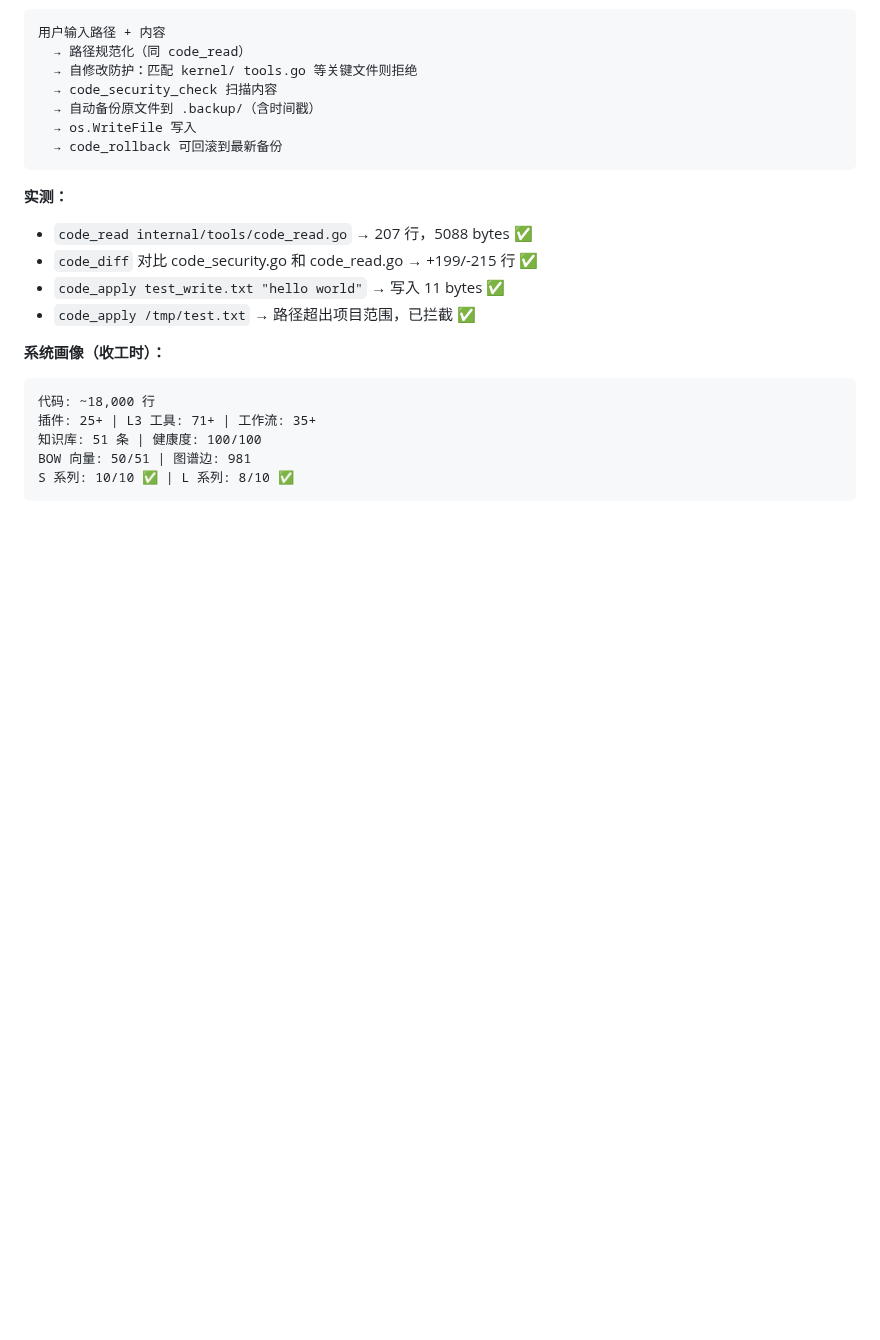
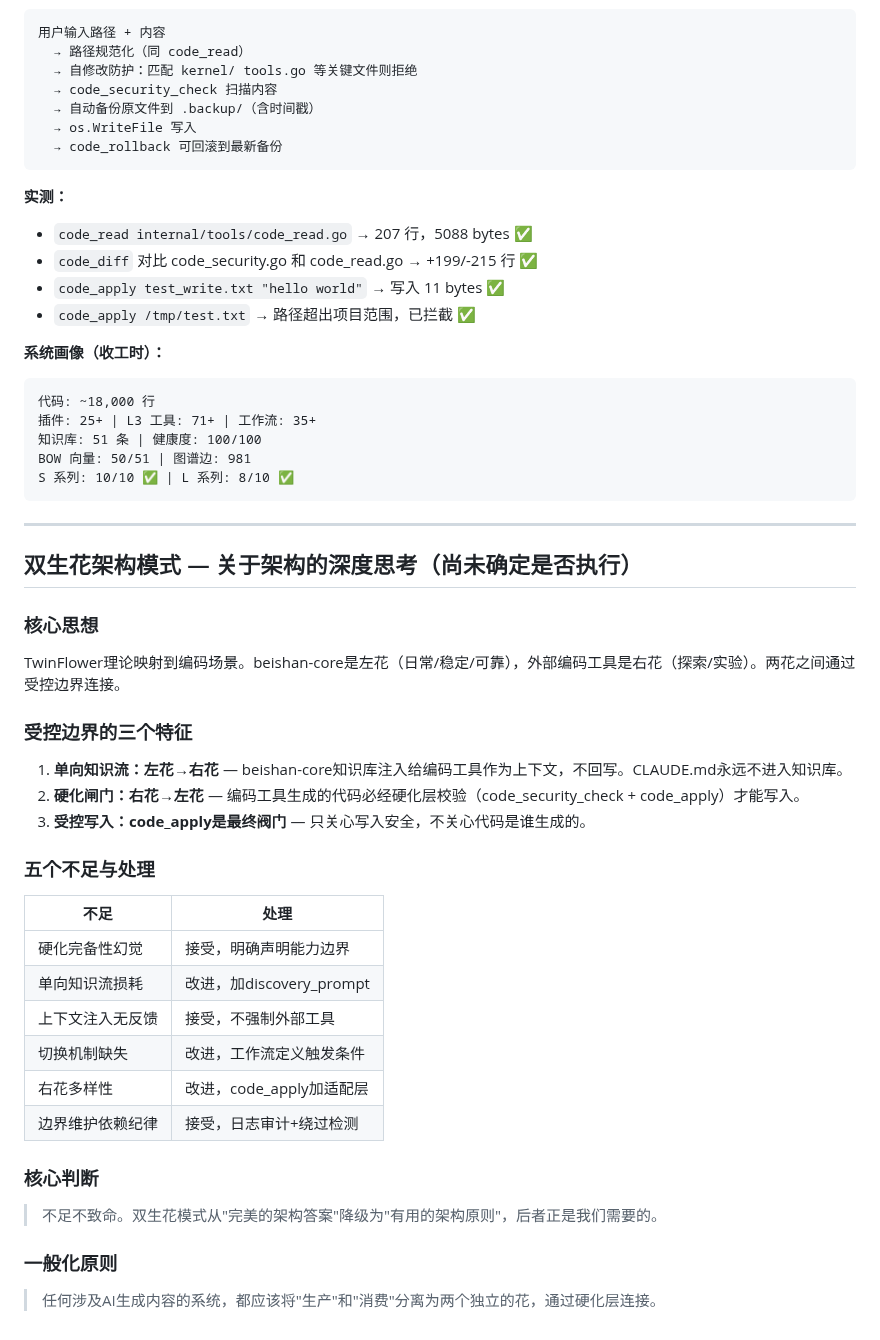
Before and after one commit to diuclive-lab/beishan-core, a Markdown page: DEVLOG_20260522.md, the part around the change. Rendered like a GitHub page; blank space fills up the shorter version.

Commit message:
docs: 更新开发日志 — 双生花架构模式深度思考（尚未执行）
记录 TwinFlower 理论映射到编码场景的完整架构推演：
受控边界三特征、五不足与处理、核心判断、一般化原则。

Co-Authored-By: Claude Opus 4.7 <noreply@anthropic.com>

````diff
--- a/DEVLOG_20260522.md
+++ b/DEVLOG_20260522.md
@@ -1314,3 +1314,36 @@ DeepSeek 专家模式给出完整对比分析：beishan-core 的硬化哲学是
 BOW 向量: 50/51 | 图谱边: 981
 S 系列: 10/10 ✅ | L 系列: 8/10 ✅
 ```
+
+---
+
+## 双生花架构模式 — 关于架构的深度思考（尚未确定是否执行）
+
+### 核心思想
+
+TwinFlower理论映射到编码场景。beishan-core是左花（日常/稳定/可靠），外部编码工具是右花（探索/实验）。两花之间通过受控边界连接。
+
+### 受控边界的三个特征
+
+1. **单向知识流：左花→右花** — beishan-core知识库注入给编码工具作为上下文，不回写。CLAUDE.md永远不进入知识库。
+2. **硬化闸门：右花→左花** — 编码工具生成的代码必经硬化层校验（code_security_check + code_apply）才能写入。
+3. **受控写入：code_apply是最终阀门** — 只关心写入安全，不关心代码是谁生成的。
+
+### 五个不足与处理
+
+| 不足 | 处理 |
+|------|------|
+| 硬化完备性幻觉 | 接受，明确声明能力边界 |
+| 单向知识流损耗 | 改进，加discovery_prompt |
+| 上下文注入无反馈 | 接受，不强制外部工具 |
+| 切换机制缺失 | 改进，工作流定义触发条件 |
+| 右花多样性 | 改进，code_apply加适配层 |
+| 边界维护依赖纪律 | 接受，日志审计+绕过检测 |
+
+### 核心判断
+
+> 不足不致命。双生花模式从"完美的架构答案"降级为"有用的架构原则"，后者正是我们需要的。
+
+### 一般化原则
+
+> 任何涉及AI生成内容的系统，都应该将"生产"和"消费"分离为两个独立的花，通过硬化层连接。
````
